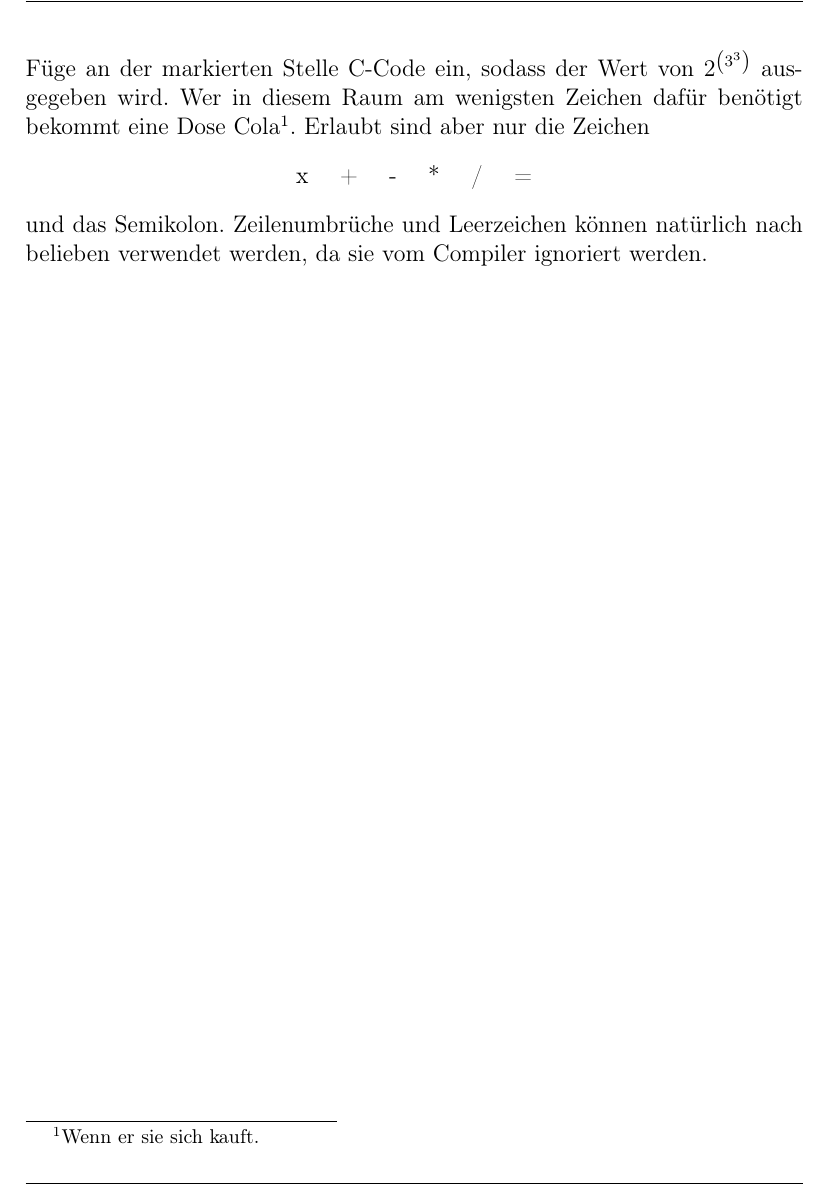
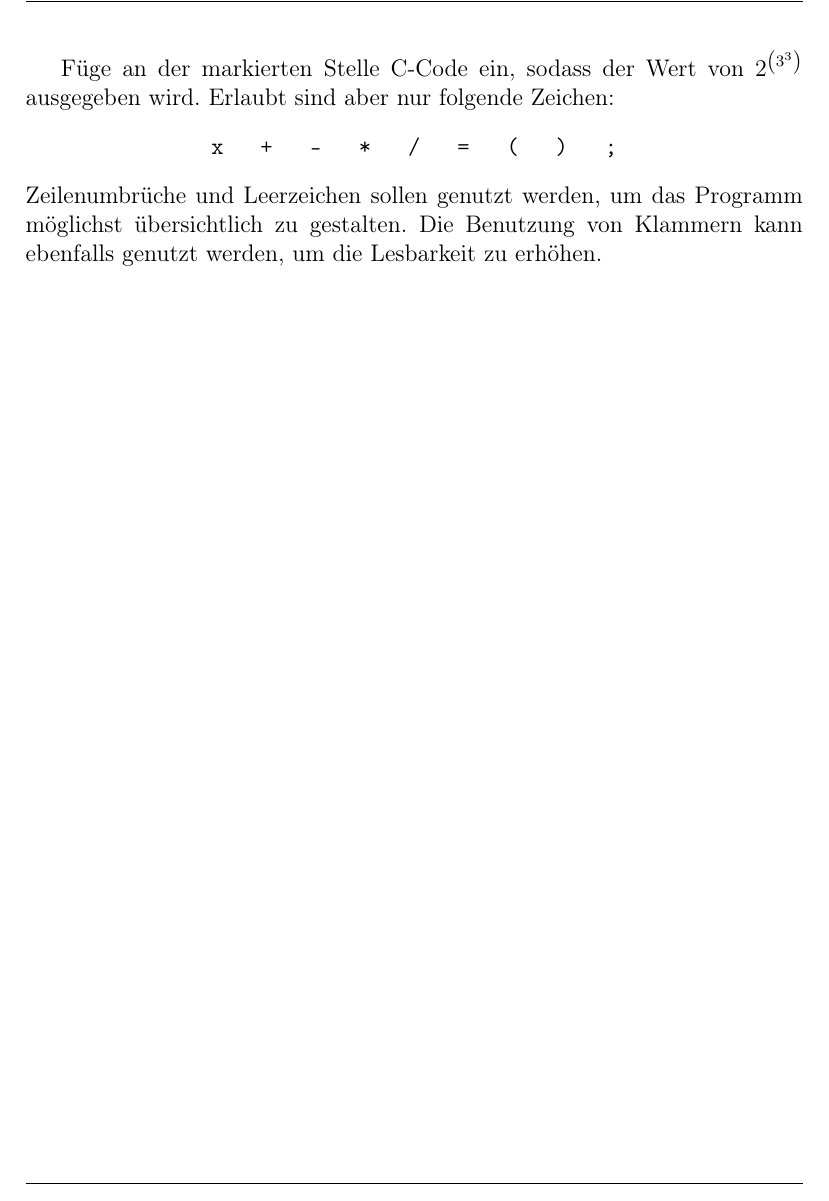
Before and after one commit to pittlerf/ckurs2017, a LaTeX document (tutorials/lars/2016/ProgKurs-Tag01.tex): part of page 3 of 3, cut so that both start at the same text. Compiled offline with pdfLaTeX; an older LaTeX class or package is replaced by its successor.

Commit message:
Remove the challenge

```diff
--- a/tutorials/lars/2016/ProgKurs-Tag01.tex
+++ b/tutorials/lars/2016/ProgKurs-Tag01.tex
@@ -112,11 +112,15 @@ int main(int argc, char **argv) {
 }
 \end{lstlisting}
 \end{codelisting}
-Füge an der markierten Stelle C-Code ein, sodass der Wert von $2^{\left(3^3\right)}$ ausgegeben wird. Wer in diesem Raum am wenigsten Zeichen dafür benötigt bekommt eine Dose Cola\footnote{Wenn er sie sich kauft.}. Erlaubt sind aber nur die Zeichen
+
+Füge an der markierten Stelle C-Code ein, sodass der Wert von
+$2^{\left(3^3\right)}$ ausgegeben wird. Erlaubt sind aber nur folgende Zeichen:
 \begin{center}
-	x \quad + \quad - \quad * \quad / \quad =
+    \texttt{x \quad + \quad - \quad * \quad / \quad = \quad ( \quad ) \quad ;}
 \end{center}
-und das Semikolon. Zeilenumbrüche und Leerzeichen können natürlich nach belieben verwendet werden, da sie vom Compiler ignoriert werden.
+Zeilenumbrüche und Leerzeichen sollen genutzt werden, um das Programm möglichst
+übersichtlich zu gestalten. Die Benutzung von Klammern kann ebenfalls
+genutzt werden, um die Lesbarkeit zu erhöhen.
 \end{aufg}
 
 
```
